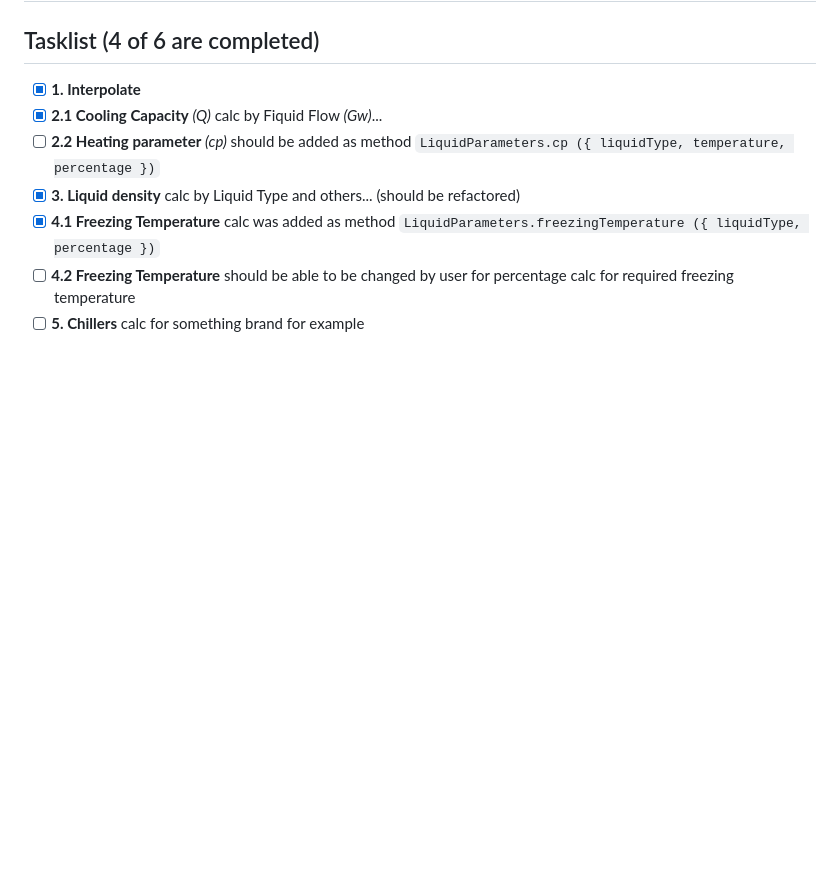
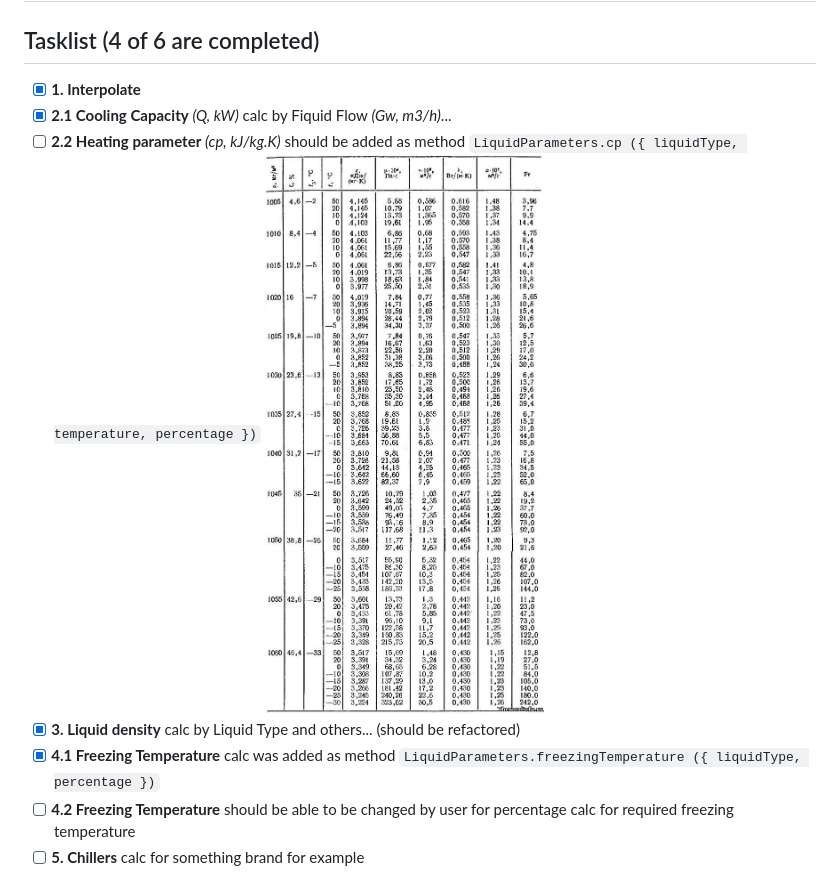
Before and after one commit to pravosleva/auxiliary-calc, a Markdown page: README.md, the part around the change. Drawn GitHub-style; pictures changed too: _imgs/cp-MEG_01.jpg (added); blank space fills up the shorter version.

Commit message:
Test
img

```diff
--- a/README.md
+++ b/README.md
@@ -3,8 +3,9 @@
 ## Tasklist (4 of 6 are completed)
 
 - [x] **1. Interpolate**
-- [x] **2.1 Cooling Capacity** _(Q)_ calc by Fiquid Flow _(Gw)_...
-- [ ] **2.2 Heating parameter** _(cp)_ should be added as method `LiquidParameters.cp ({ liquidType, temperature, percentage })`
+- [x] **2.1 Cooling Capacity** _(Q, kW)_ calc by Fiquid Flow _(Gw, m3/h)_...
+- [ ] **2.2 Heating parameter** _(cp, kJ/kg.K)_ should be added as method `LiquidParameters.cp ({ liquidType, temperature, percentage })`
+![about heating coefficient](./_imgs/cp-MEG_01.jpg)
 - [x] **3. Liquid density** calc by Liquid Type and others... (should be refactored)
 - [x] **4.1 Freezing Temperature** calc was added as method `LiquidParameters.freezingTemperature ({ liquidType, percentage })`
 - [ ] **4.2 Freezing Temperature** should be able to be changed by user for percentage calc for required freezing temperature
```
Also changed, not shown: 1 other file.
